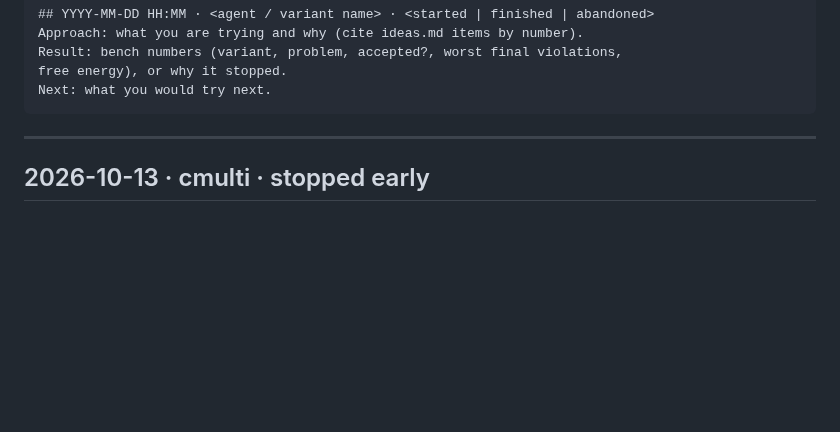
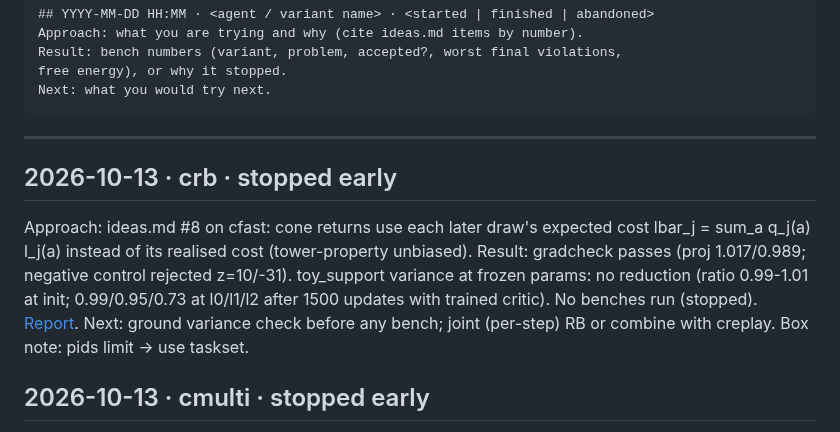
Before and after one commit to amdson/Hierwave, a Markdown page: reportables/progress.md, the part around the change. Rendered like a GitHub page; blank space fills up the shorter version.

````diff
--- a/reportables/progress.md
+++ b/reportables/progress.md
@@ -16,6 +16,11 @@ Next: what you would try next.
 ```
 
 ---
+
+## 2026-10-13 · crb · stopped early
+Approach: ideas.md #8 on cfast: cone returns use each later draw's expected cost lbar_j = sum_a q_j(a) l_j(a) instead of its realised cost (tower-property unbiased).
+Result: gradcheck passes (proj 1.017/0.989; negative control rejected z=10/-31). toy_support variance at frozen params: no reduction (ratio 0.99-1.01 at init; 0.99/0.95/0.73 at l0/l1/l2 after 1500 updates with trained critic). No benches run (stopped). [Report](2026-10-13_crb/report.md).
+Next: ground variance check before any bench; joint (per-step) RB or combine with creplay. Box note: pids limit -> use taskset.
 
 ## 2026-10-13 · cmulti · stopped early
 Approach: ideas.md #3 on cfast: P = 2 passes per level (pass 1 = cfast's pass; pass 2 redraws every site colour by colour given all current neighbours, own actor). Objective = auxiliary-variable upper bound E_q[S(x_P) + lam c + tau(log q(traj) - log r(x_{<P} | x_P))], learned per-site backward kernel r; needs user approval. Tests (11) pass on the box: P=1 = cfast, telescoping costs = S + log q(traj) - log r exactly, cone containment, finite support.
````
Also changed, not shown: reportables/2026-10-13_cmulti/report.md (added, +48 -0 lines).
